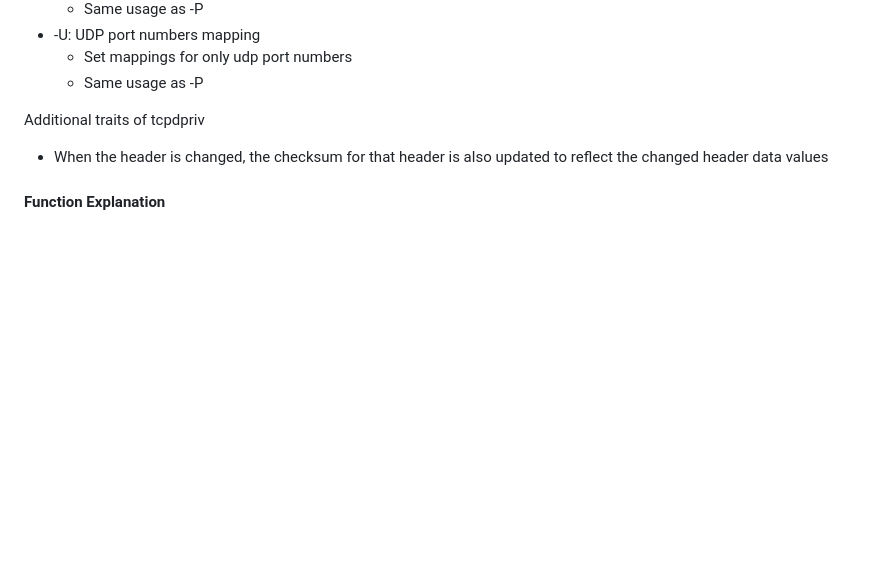
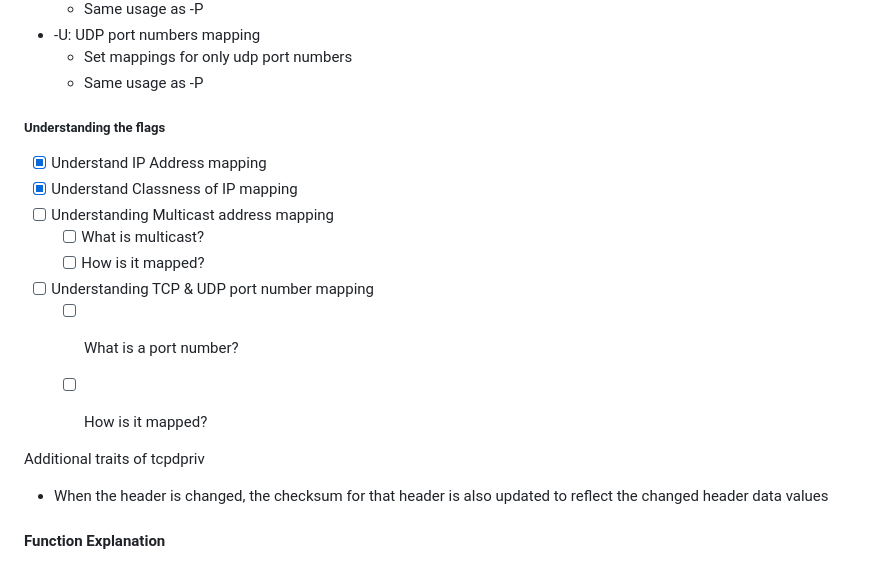
Before and after one commit to larry-lime/packet-trace-research, a Markdown page: PTR-Documents/PTR-Notes.md, the part around one of its changes. GitHub-like rendering; blank space fills up the shorter version.

```diff
--- a/PTR-Documents/PTR-Notes.md
+++ b/PTR-Documents/PTR-Notes.md
@@ -81,6 +81,17 @@ Important flags to keep in mind:
 - -U: UDP port numbers mapping
   - Set mappings for only udp port numbers
   - Same usage as -P
+
+##### Understanding the flags
+- [X] Understand IP Address mapping
+- [X] Understand Classness of IP mapping
+- [ ] Understanding Multicast address mapping
+  - [ ] What is multicast?
+  - [ ] How is it mapped?
+- [ ] Understanding TCP & UDP port number mapping
+  - [ ] What is a port number?
+  - [ ] How is it mapped?
+
 
 Additional traits of tcpdpriv
 
```
Also changed, not shown: other parts of PTR-Documents/PTR-Notes.md (+1 -1 lines), PTR-Documents/PTR-Table.md (+21 -1 lines).
